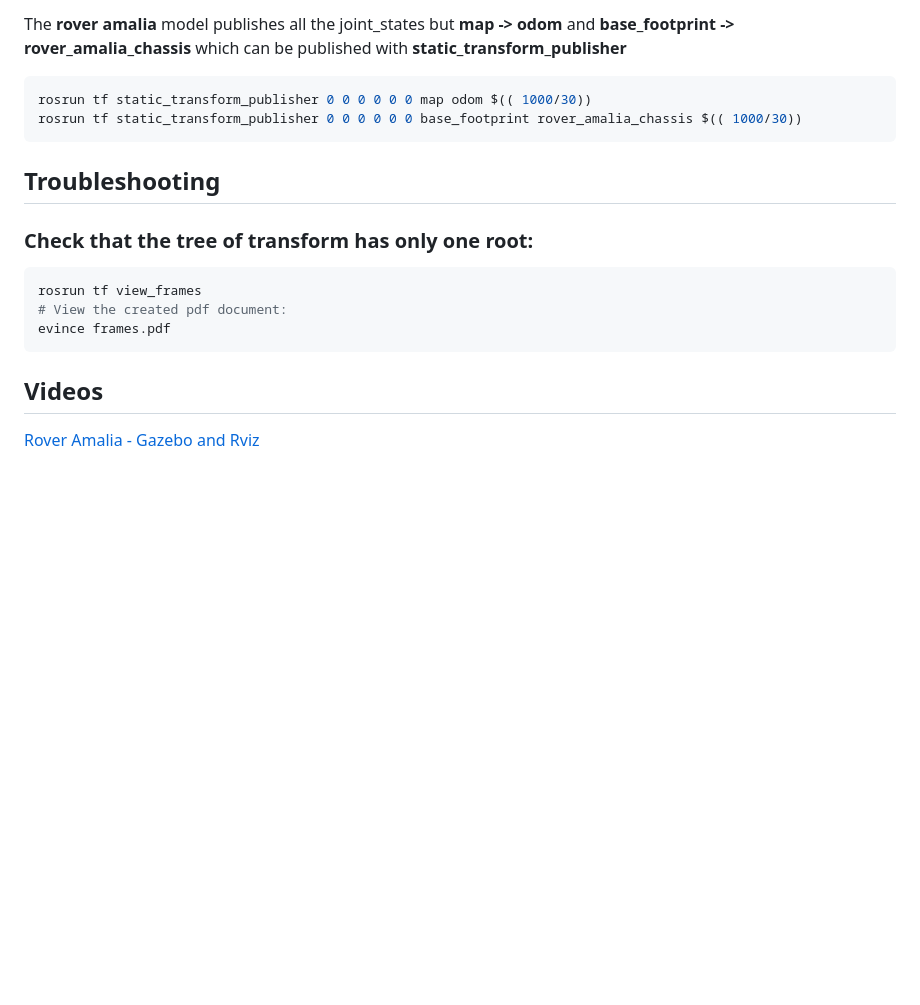
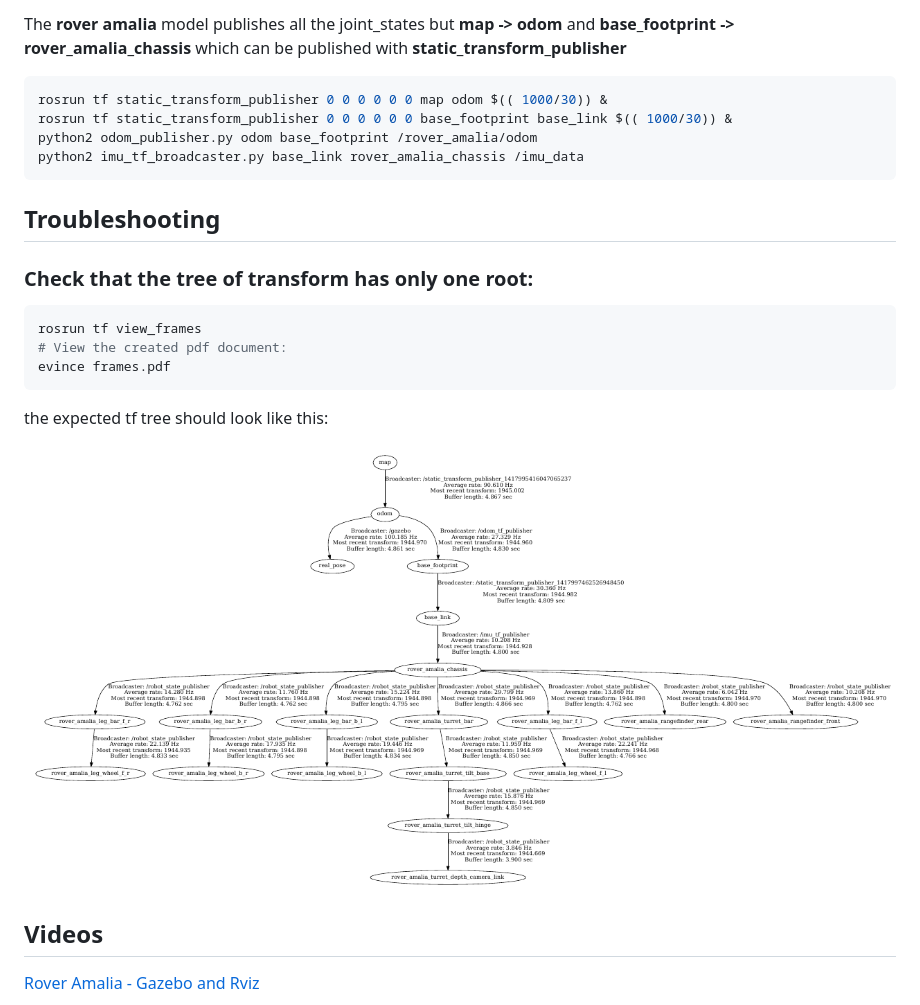
Before and after one commit to exalted/mdwiki-seed, a Markdown page: en/pages/gazebo_amalia_rover.md, the part around the change. GitHub-like rendering; pictures changed too: uploads/gazebo_tf_tree.png (added); blank space fills up the shorter version.

````diff
--- a/en/pages/gazebo_amalia_rover.md
+++ b/en/pages/gazebo_amalia_rover.md
@@ -57,8 +57,10 @@ The **rover amalia** model publishes all the joint_states but **map -> odom** an
 which can be published with **static_transform_publisher**
 
 ```bash
-rosrun tf static_transform_publisher 0 0 0 0 0 0 map odom $(( 1000/30))
-rosrun tf static_transform_publisher 0 0 0 0 0 0 base_footprint rover_amalia_chassis $(( 1000/30))
+rosrun tf static_transform_publisher 0 0 0 0 0 0 map odom $(( 1000/30)) &
+rosrun tf static_transform_publisher 0 0 0 0 0 0 base_footprint base_link $(( 1000/30)) &
+python2 odom_publisher.py odom base_footprint /rover_amalia/odom
+python2 imu_tf_broadcaster.py base_link rover_amalia_chassis /imu_data
 ```
 
 ## Troubleshooting
@@ -70,7 +72,9 @@ rosrun tf view_frames
 # View the created pdf document:
 evince frames.pdf
 ```
+the expected tf tree should look like this:
 
+![gazebo tr tree](/uploads/gazebo_tf_tree.png)
 
 ## Videos
 
````
